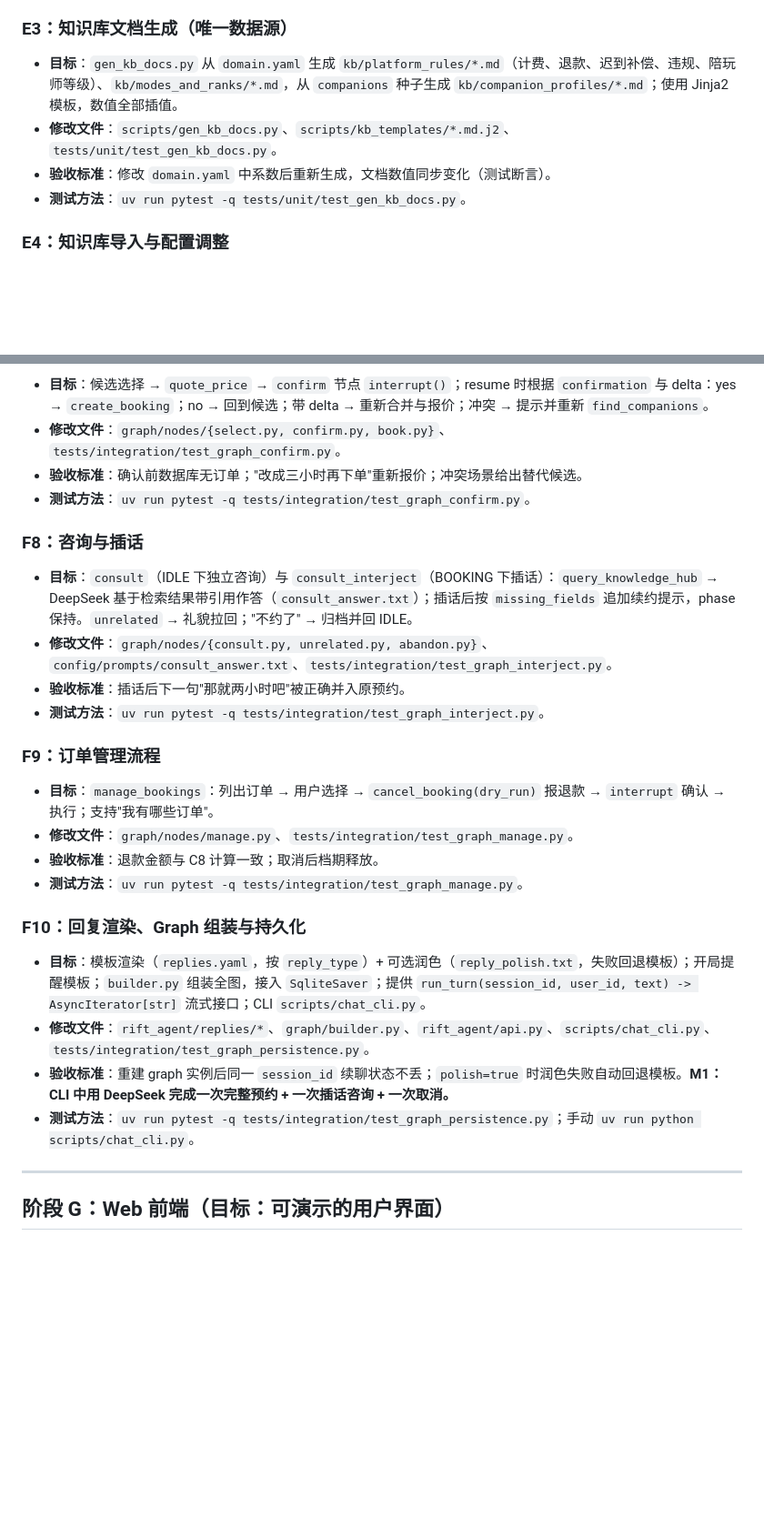
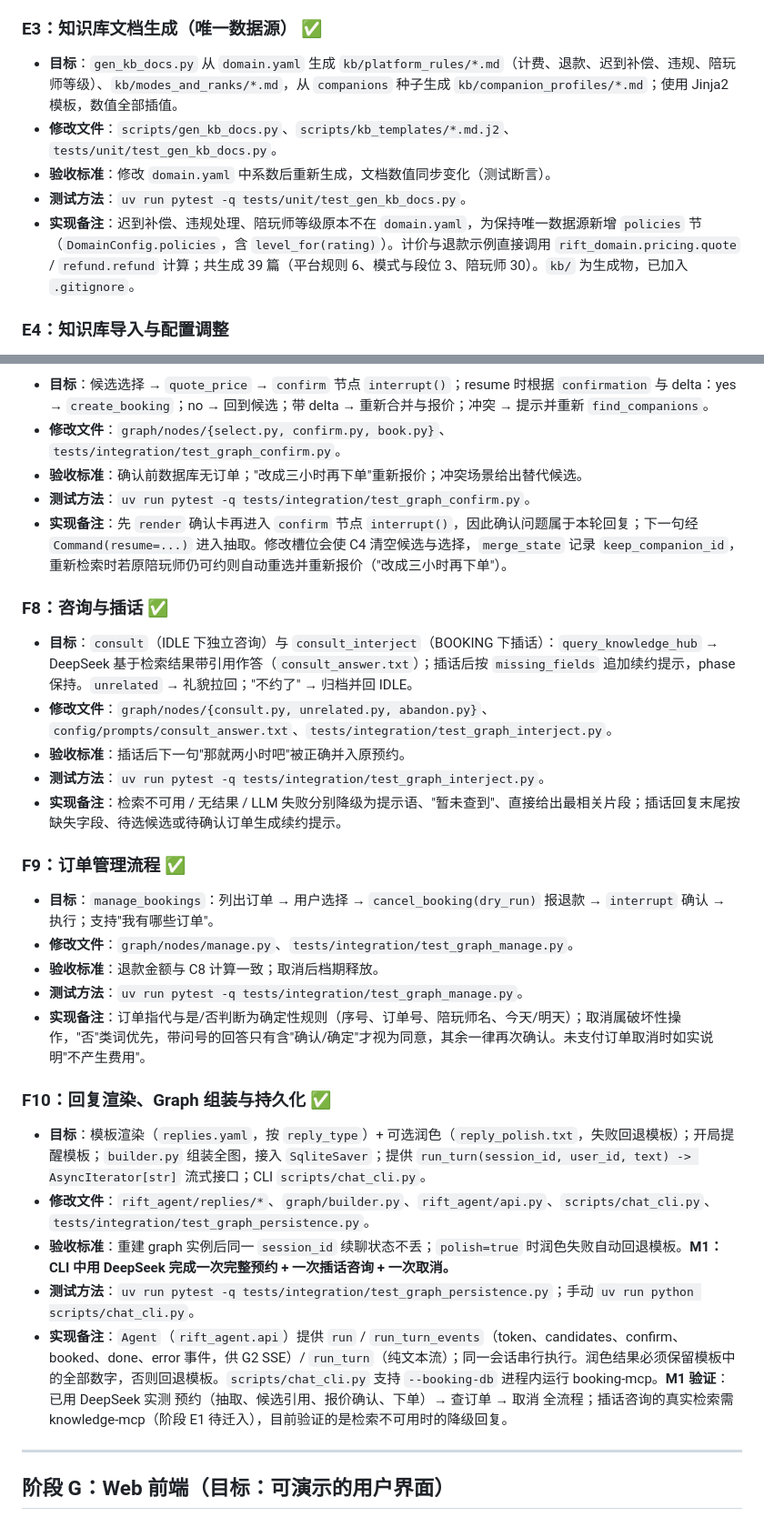
Before and after one commit to SeroGoingCrazy/rift-companion-agent, a Markdown page: DEV_SPEC.md, 2 parts joined by grey strips. Shown at 91% size. Rendered like a GitHub page; blank space fills up the shorter version.

```diff
--- a/DEV_SPEC.md
+++ b/DEV_SPEC.md
@@ -800,11 +800,12 @@ session:
 - **验收标准**：多级标题文档切分正确；重复导入未变更文件被跳过。
 - **测试方法**：`uv run pytest -q services/knowledge_mcp/tests/unit/test_markdown_loader.py`。
 
-### E3：知识库文档生成（唯一数据源）
+### E3：知识库文档生成（唯一数据源） ✅
 - **目标**：`gen_kb_docs.py` 从 `domain.yaml` 生成 `kb/platform_rules/*.md`（计费、退款、迟到补偿、违规、陪玩师等级）、`kb/modes_and_ranks/*.md`，从 `companions` 种子生成 `kb/companion_profiles/*.md`；使用 Jinja2 模板，数值全部插值。
 - **修改文件**：`scripts/gen_kb_docs.py`、`scripts/kb_templates/*.md.j2`、`tests/unit/test_gen_kb_docs.py`。
 - **验收标准**：修改 `domain.yaml` 中系数后重新生成，文档数值同步变化（测试断言）。
 - **测试方法**：`uv run pytest -q tests/unit/test_gen_kb_docs.py`。
+- **实现备注**：迟到补偿、违规处理、陪玩师等级原本不在 `domain.yaml`，为保持唯一数据源新增 `policies` 节（`DomainConfig.policies`，含 `level_for(rating)`）。计价与退款示例直接调用 `rift_domain.pricing.quote` / `refund.refund` 计算；共生成 39 篇（平台规则 6、模式与段位 3、陪玩师 30）。`kb/` 为生成物，已加入 `.gitignore`。
 
 ### E4：知识库导入与配置调整
 - **目标**：`ingest_kb.py` 按三个 collection 导入；`vision_llm` 与图片 transform 关闭；Embedding 与 LLM 使用 DeepSeek / 本地 embedding 配置。
@@ -869,24 +875,28 @@ session:
 - **修改文件**：`graph/nodes/{select.py, confirm.py, book.py}`、`tests/integration/test_graph_confirm.py`。
 - **验收标准**：确认前数据库无订单；"改成三小时再下单"重新报价；冲突场景给出替代候选。
 - **测试方法**：`uv run pytest -q tests/integration/test_graph_confirm.py`。
+- **实现备注**：先 `render` 确认卡再进入 `confirm` 节点 `interrupt()`，因此确认问题属于本轮回复；下一句经 `Command(resume=...)` 进入抽取。修改槽位会使 C4 清空候选与选择，`merge_state` 记录 `keep_companion_id`，重新检索时若原陪玩师仍可约则自动重选并重新报价（"改成三小时再下单"）。
 
-### F8：咨询与插话
+### F8：咨询与插话 ✅
 - **目标**：`consult`（IDLE 下独立咨询）与 `consult_interject`（BOOKING 下插话）：`query_knowledge_hub` → DeepSeek 基于检索结果带引用作答（`consult_answer.txt`）；插话后按 `missing_fields` 追加续约提示，phase 保持。`unrelated` → 礼貌拉回；"不约了" → 归档并回 IDLE。
 - **修改文件**：`graph/nodes/{consult.py, unrelated.py, abandon.py}`、`config/prompts/consult_answer.txt`、`tests/integration/test_graph_interject.py`。
 - **验收标准**：插话后下一句"那就两小时吧"被正确并入原预约。
 - **测试方法**：`uv run pytest -q tests/integration/test_graph_interject.py`。
+- **实现备注**：检索不可用 / 无结果 / LLM 失败分别降级为提示语、"暂未查到"、直接给出最相关片段；插话回复末尾按缺失字段、待选候选或待确认订单生成续约提示。
 
-### F9：订单管理流程
+### F9：订单管理流程 ✅
 - **目标**：`manage_bookings`：列出订单 → 用户选择 → `cancel_booking(dry_run)` 报退款 → `interrupt` 确认 → 执行；支持"我有哪些订单"。
 - **修改文件**：`graph/nodes/manage.py`、`tests/integration/test_graph_manage.py`。
 - **验收标准**：退款金额与 C8 计算一致；取消后档期释放。
 - **测试方法**：`uv run pytest -q tests/integration/test_graph_manage.py`。
+- **实现备注**：订单指代与是/否判断为确定性规则（序号、订单号、陪玩师名、今天/明天）；取消属破坏性操作，"否"类词优先，带问号的回答只有含"确认/确定"才视为同意，其余一律再次确认。未支付订单取消时如实说明"不产生费用"。
 
-### F10：回复渲染、Graph 组装与持久化
+### F10：回复渲染、Graph 组装与持久化 ✅
 - **目标**：模板渲染（`replies.yaml`，按 `reply_type`）+ 可选润色（`reply_polish.txt`，失败回退模板）；开局提醒模板；`builder.py` 组装全图，接入 `SqliteSaver`；提供 `run_turn(session_id, user_id, text) -> AsyncIterator[str]` 流式接口；CLI `scripts/chat_cli.py`。
 - **修改文件**：`rift_agent/replies/*`、`graph/builder.py`、`rift_agent/api.py`、`scripts/chat_cli.py`、`tests/integration/test_graph_persistence.py`。
 - **验收标准**：重建 graph 实例后同一 `session_id` 续聊状态不丢；`polish=true` 时润色失败自动回退模板。**M1：CLI 中用 DeepSeek 完成一次完整预约 + 一次插话咨询 + 一次取消。**
 - **测试方法**：`uv run pytest -q tests/integration/test_graph_persistence.py`；手动 `uv run python scripts/chat_cli.py`。
+- **实现备注**：`Agent`（`rift_agent.api`）提供 `run` / `run_turn_events`（token、candidates、confirm、booked、done、error 事件，供 G2 SSE）/ `run_turn`（纯文本流）；同一会话串行执行。润色结果必须保留模板中的全部数字，否则回退模板。`scripts/chat_cli.py` 支持 `--booking-db` 进程内运行 booking-mcp。**M1 验证**：已用 DeepSeek 实测 预约（抽取、候选引用、报价确认、下单）→ 查订单 → 取消 全流程；插话咨询的真实检索需 knowledge-mcp（阶段 E1 待迁入），目前验证的是检索不可用时的降级回复。
 
 ---
 
```
Also changed, not shown: other parts of DEV_SPEC.md (+16 -11 lines).
